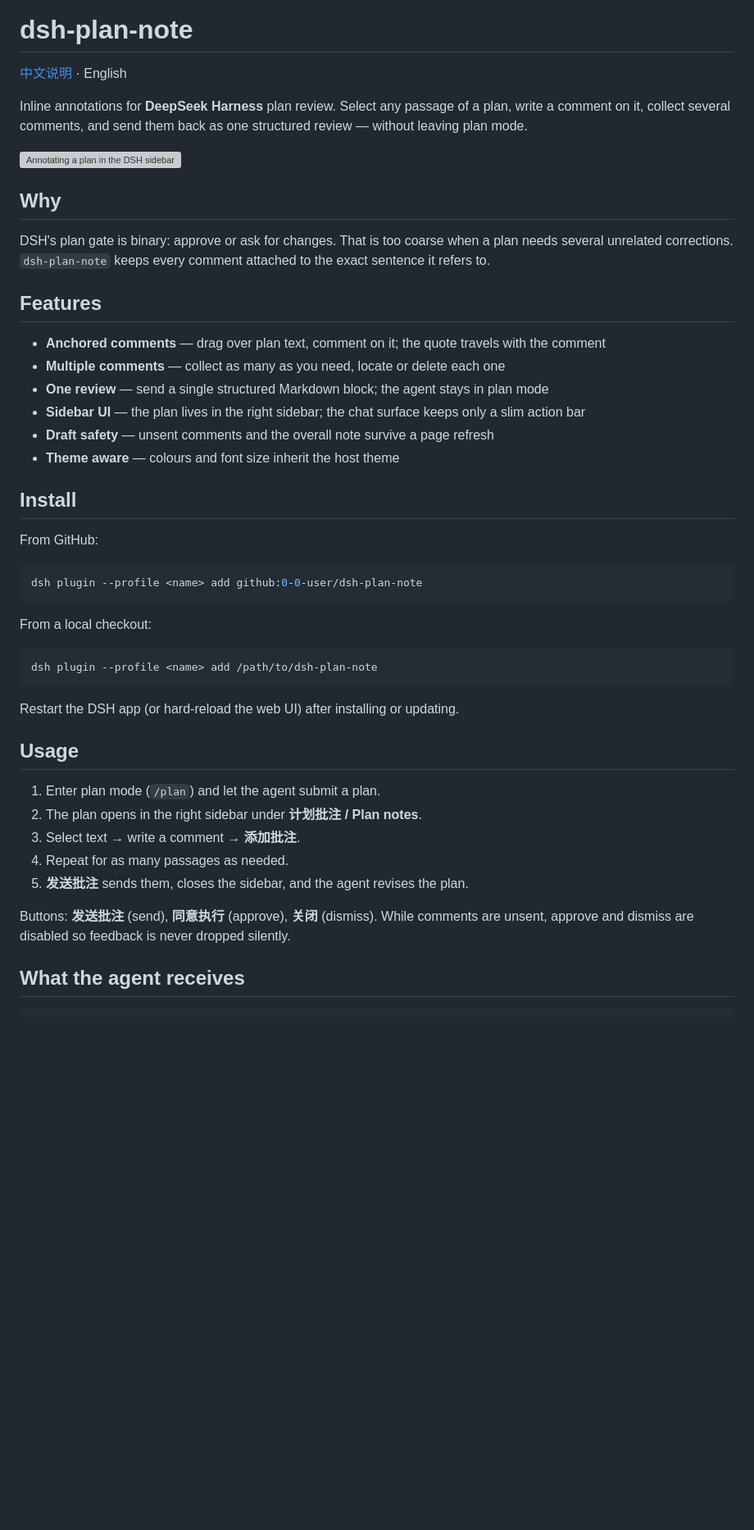
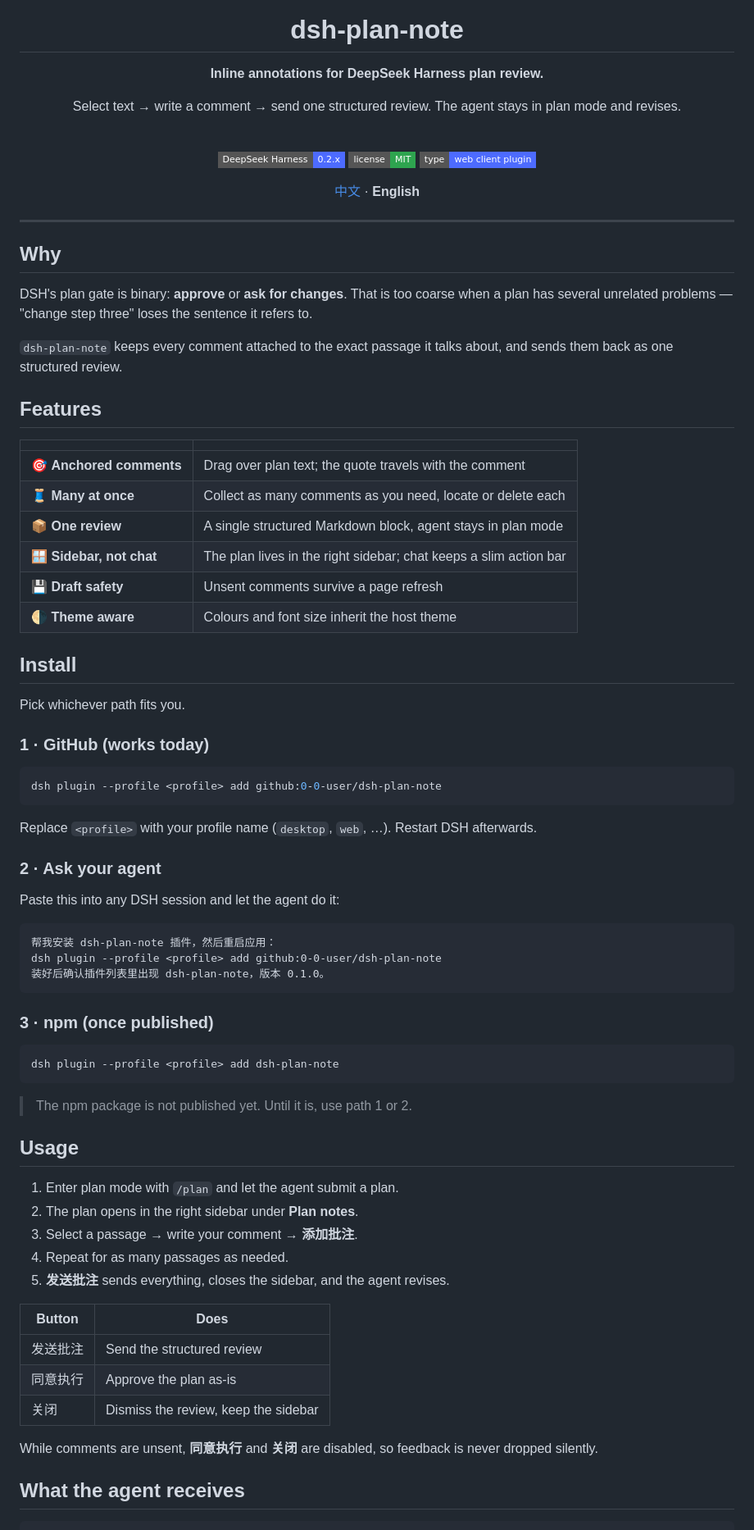
Before and after one commit to 0-0-user/dsh-plan-note, a Markdown page: README.md, the part around one of its changes. Shown at 82% size. GitHub-like rendering; badges without logos; blank space fills up the shorter version; grey boxes are pictures that could not be loaded.

````diff
--- a/README.md
+++ b/README.md
@@ -1,49 +5,83 @@
 # dsh-plan-note
 
-[中文说明](README.zh-CN.md) · English
+**Inline annotations for DeepSeek Harness plan review.**
 
-Inline annotations for **DeepSeek Harness** plan review. Select any passage of a plan, write a comment on it, collect several comments, and send them back as one structured review — without leaving plan mode.
+Select text → write a comment → send one structured review. The agent stays in plan mode and revises.
 
-![Annotating a plan in the DSH sidebar](docs/01-review.png)
+<br/>
+
+[![DeepSeek Harness](https://img.shields.io/badge/DeepSeek%20Harness-0.2.x-4D6BFE?style=flat-square)](https://github.com/deepseek-ai/deepseek-harness)
+[![License](https://img.shields.io/badge/license-MIT-2ea44f?style=flat-square)](LICENSE)
+[![Plugin](https://img.shields.io/badge/type-web%20client%20plugin-4D6BFE?style=flat-square)](#how-it-works)
+
+[中文](README.zh-CN.md) · **English**
+
+</div>
+
+---
 
 ## Why
 
-DSH's plan gate is binary: approve or ask for changes. That is too coarse when a plan needs several unrelated corrections. `dsh-plan-note` keeps every comment attached to the exact sentence it refers to.
+DSH's plan gate is binary: **approve** or **ask for changes**. That is too coarse when a plan has several unrelated problems — "change step three" loses the sentence it refers to.
+
+`dsh-plan-note` keeps every comment attached to the exact passage it talks about, and sends them back as one structured review.
 
 ## Features
 
-- **Anchored comments** — drag over plan text, comment on it; the quote travels with the comment
-- **Multiple comments** — collect as many as you need, locate or delete each one
-- **One review** — send a single structured Markdown block; the agent stays in plan mode
-- **Sidebar UI** — the plan lives in the right sidebar; the chat surface keeps only a slim action bar
-- **Draft safety** — unsent comments and the overall note survive a page refresh
-- **Theme aware** — colours and font size inherit the host theme
+| | |
+|---|---|
+| 🎯 **Anchored comments** | Drag over plan text; the quote travels with the comment |
+| 🧵 **Many at once** | Collect as many comments as you need, locate or delete each |
+| 📦 **One review** | A single structured Markdown block, agent stays in plan mode |
+| 🪟 **Sidebar, not chat** | The plan lives in the right sidebar; chat keeps a slim action bar |
+| 💾 **Draft safety** | Unsent comments survive a page refresh |
+| 🌗 **Theme aware** | Colours and font size inherit the host theme |
 
 ## Install
 
-From GitHub:
+Pick whichever path fits you.
+
+### 1 · GitHub (works today)
 
 ```bash
-dsh plugin --profile <name> add github:0-0-user/dsh-plan-note
+dsh plugin --profile <profile> add github:0-0-user/dsh-plan-note
 ```
 
-From a local checkout:
+Replace `<profile>` with your profile name (`desktop`, `web`, …). Restart DSH afterwards.
+
+### 2 · Ask your agent
+
+Paste this into any DSH session and let the agent do it:
+
+```text
+帮我安装 dsh-plan-note 插件，然后重启应用：
+dsh plugin --profile <profile> add github:0-0-user/dsh-plan-note
+装好后确认插件列表里出现 dsh-plan-note，版本 0.1.0。
+```
+
+### 3 · npm (once published)
 
 ```bash
-dsh plugin --profile <name> add /path/to/dsh-plan-note
+dsh plugin --profile <profile> add dsh-plan-note
 ```
 
-Restart the DSH app (or hard-reload the web UI) after installing or updating.
+> The npm package is not published yet. Until it is, use path 1 or 2.
 
 ## Usage
 
-1. Enter plan mode (`/plan`) and let the agent submit a plan.
-2. The plan opens in the right sidebar under **计划批注 / Plan notes**.
-3. Select text → write a comment → **添加批注**.
+1. Enter plan mode with `/plan` and let the agent submit a plan.
+2. The plan opens in the right sidebar under **Plan notes**.
+3. Select a passage → write your comment → **添加批注**.
 4. Repeat for as many passages as needed.
-5. **发送批注** sends them, closes the sidebar, and the agent revises the plan.
+5. **发送批注** sends everything, closes the sidebar, and the agent revises.
 
-Buttons: **发送批注** (send), **同意执行** (approve), **关闭** (dismiss). While comments are unsent, approve and dismiss are disabled so feedback is never dropped silently.
+| Button | Does |
+|---|---|
+| 发送批注 | Send the structured review |
+| 同意执行 | Approve the plan as-is |
+| 关闭 | Dismiss the review, keep the sidebar |
+
+While comments are unsent, **同意执行** and **关闭** are disabled, so feedback is never dropped silently.
 
 ## What the agent receives
 
````
Also changed, not shown: other parts of README.md (+26 -7 lines), README.zh-CN.md (+79 -26 lines), docs/whale.gif (added), 1 other file.
